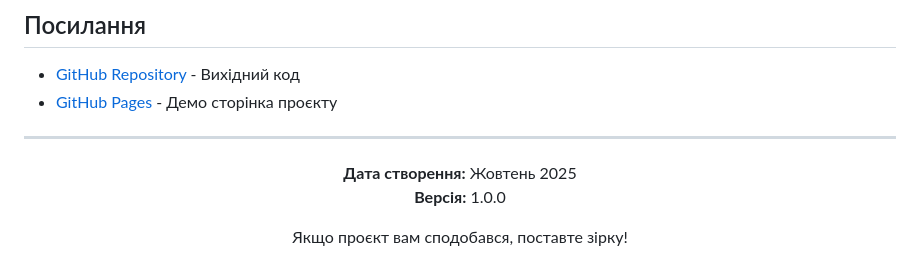
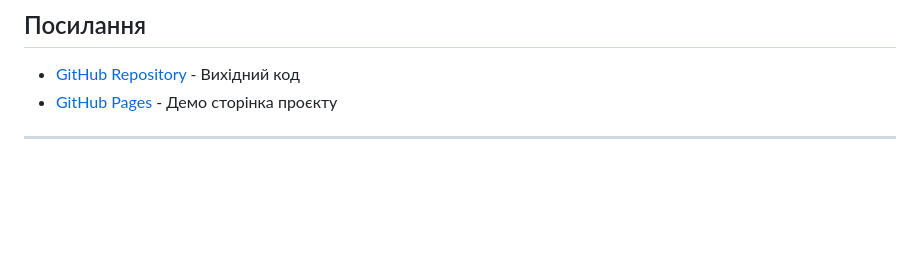
Before and after one commit to veprelax/LEK5-7, a Markdown page: README.md, the part around the change. Drawn GitHub-style; blank space fills up the shorter version.

```diff
--- a/README.md
+++ b/README.md
@@ -114,12 +114,3 @@ LEK5-7/
 -  [GitHub Pages](https://veprelax.github.io/LEK5-7/) - Демо сторінка проєкту
 
 ---
-
-<div align="center">
-
-**Дата створення:** Жовтень 2025
-**Версія:** 1.0.0
-
- Якщо проєкт вам сподобався, поставте зірку!
-
-</div>
```
